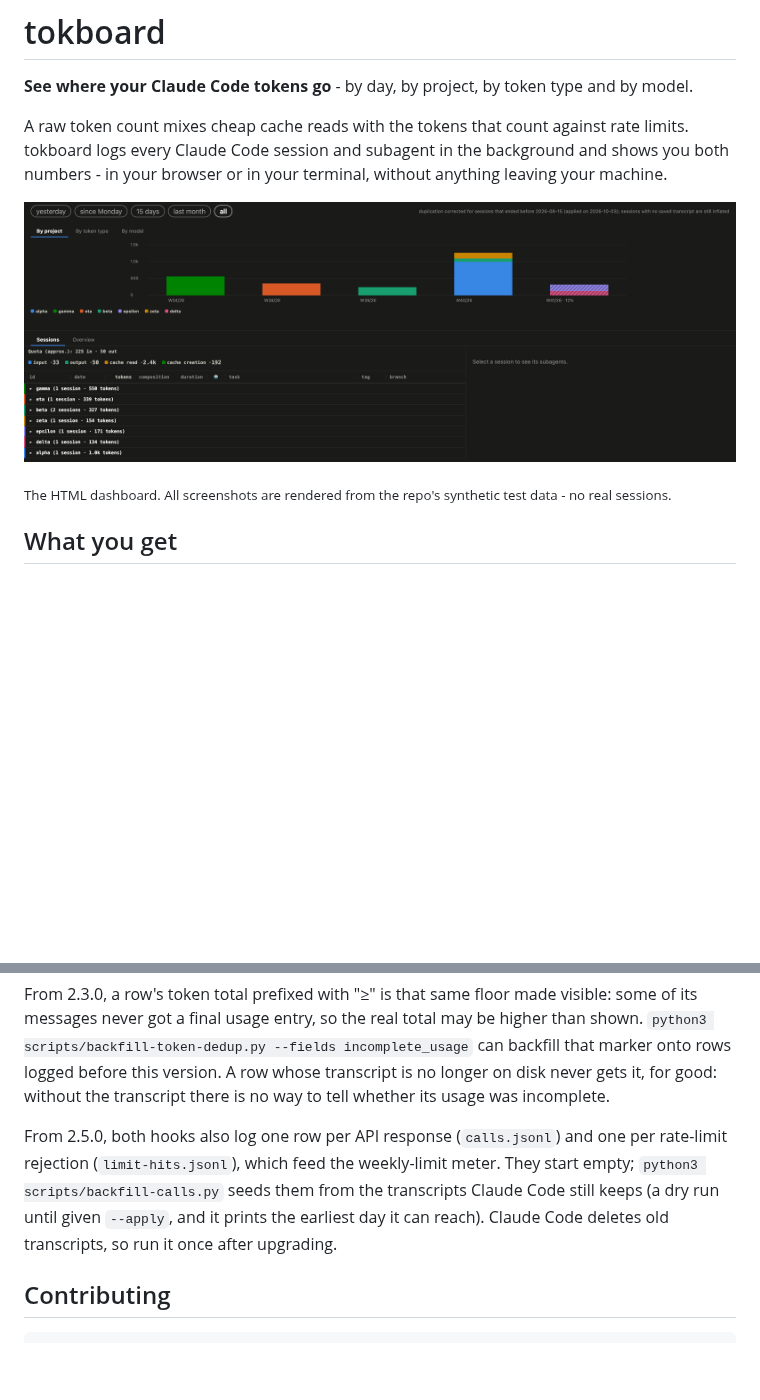
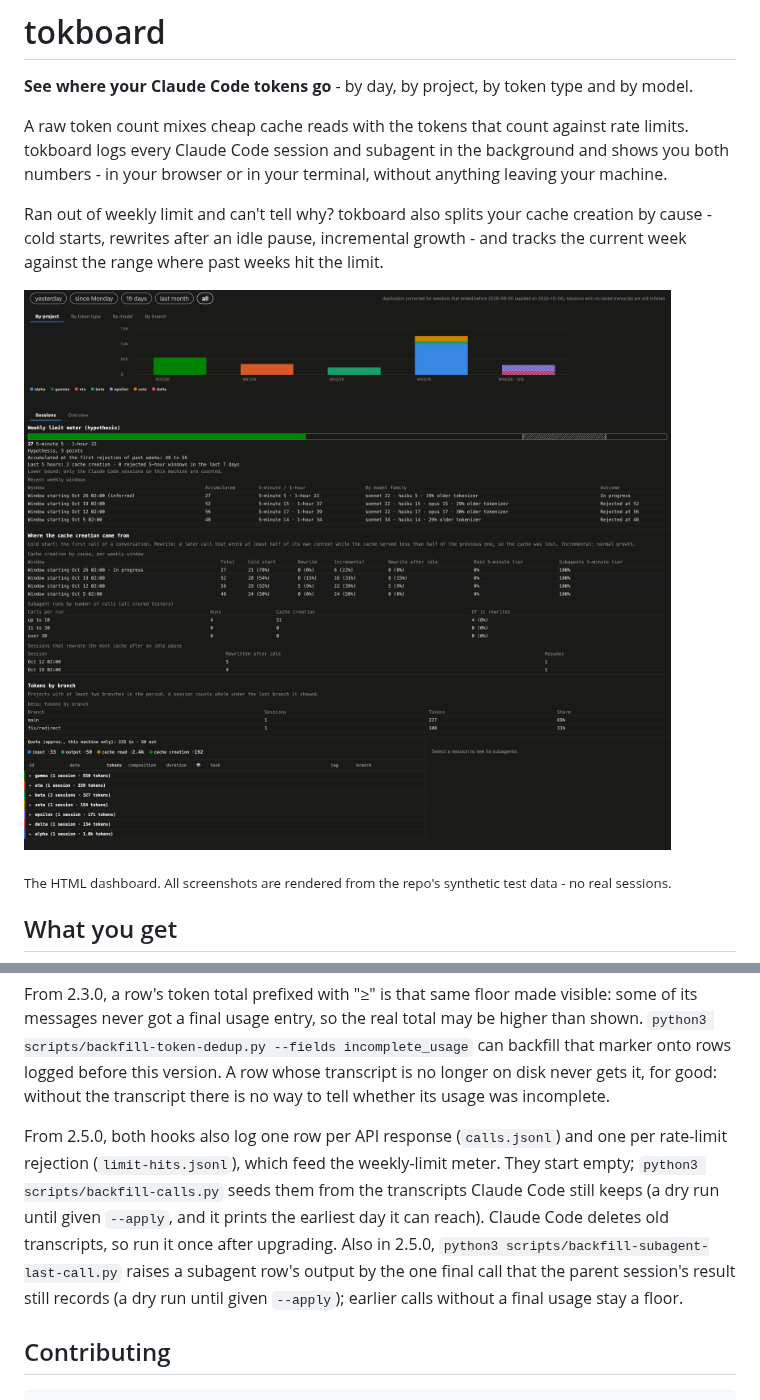
Before and after one commit to albertosca/claude-tokboard, a Markdown page: README.md, 2 parts joined by grey strips. GitHub-like rendering; pictures changed too: assets/dashboard-en.png; blank space fills up the shorter version.

```diff
--- a/README.md
+++ b/README.md
@@ -10,7 +10,9 @@
 
 A raw token count mixes cheap cache reads with the tokens that count against rate limits. tokboard logs every Claude Code session and subagent in the background and shows you both numbers - in your browser or in your terminal, without anything leaving your machine.
 
-![The HTML dashboard: a stacked trend chart by project, with tabs for token type and model, above a session table grouped by project](assets/dashboard-en.png)
+Ran out of weekly limit and can't tell why? tokboard also splits your cache creation by cause - cold starts, rewrites after an idle pause, incremental growth - and tracks the current week against the range where past weeks hit the limit.
+
+![The HTML dashboard: a stacked trend chart by project, with tabs for token type, model and branch, above the weekly-limit meter, the cache-creation causes, tokens per branch and a session table grouped by project](assets/dashboard-en.png)
 
 <sub>The HTML dashboard. All screenshots are rendered from the repo's synthetic test data - no real sessions.</sub>
 
@@ -130,7 +132,7 @@ From 2.2.0, the tools count is per distinct tool call - about 4x higher than bef
 
 From 2.3.0, a row's token total prefixed with "≥" is that same floor made visible: some of its messages never got a final usage entry, so the real total may be higher than shown. `python3 scripts/backfill-token-dedup.py --fields incomplete_usage` can backfill that marker onto rows logged before this version. A row whose transcript is no longer on disk never gets it, for good: without the transcript there is no way to tell whether its usage was incomplete.
 
-From 2.5.0, both hooks also log one row per API response (`calls.jsonl`) and one per rate-limit rejection (`limit-hits.jsonl`), which feed the weekly-limit meter. They start empty; `python3 scripts/backfill-calls.py` seeds them from the transcripts Claude Code still keeps (a dry run until given `--apply`, and it prints the earliest day it can reach). Claude Code deletes old transcripts, so run it once after upgrading.
+From 2.5.0, both hooks also log one row per API response (`calls.jsonl`) and one per rate-limit rejection (`limit-hits.jsonl`), which feed the weekly-limit meter. They start empty; `python3 scripts/backfill-calls.py` seeds them from the transcripts Claude Code still keeps (a dry run until given `--apply`, and it prints the earliest day it can reach). Claude Code deletes old transcripts, so run it once after upgrading. Also in 2.5.0, `python3 scripts/backfill-subagent-last-call.py` raises a subagent row's output by the one final call that the parent session's result still records (a dry run until given `--apply`); earlier calls without a final usage stay a floor.
 
 ## Contributing
 
```
Also changed, not shown: other parts of README.md (+1 -1 lines), README.pt.md (+5 -3 lines), assets/dashboard-pt.png, assets/tui-en.gif, assets/tui-pt.gif.
